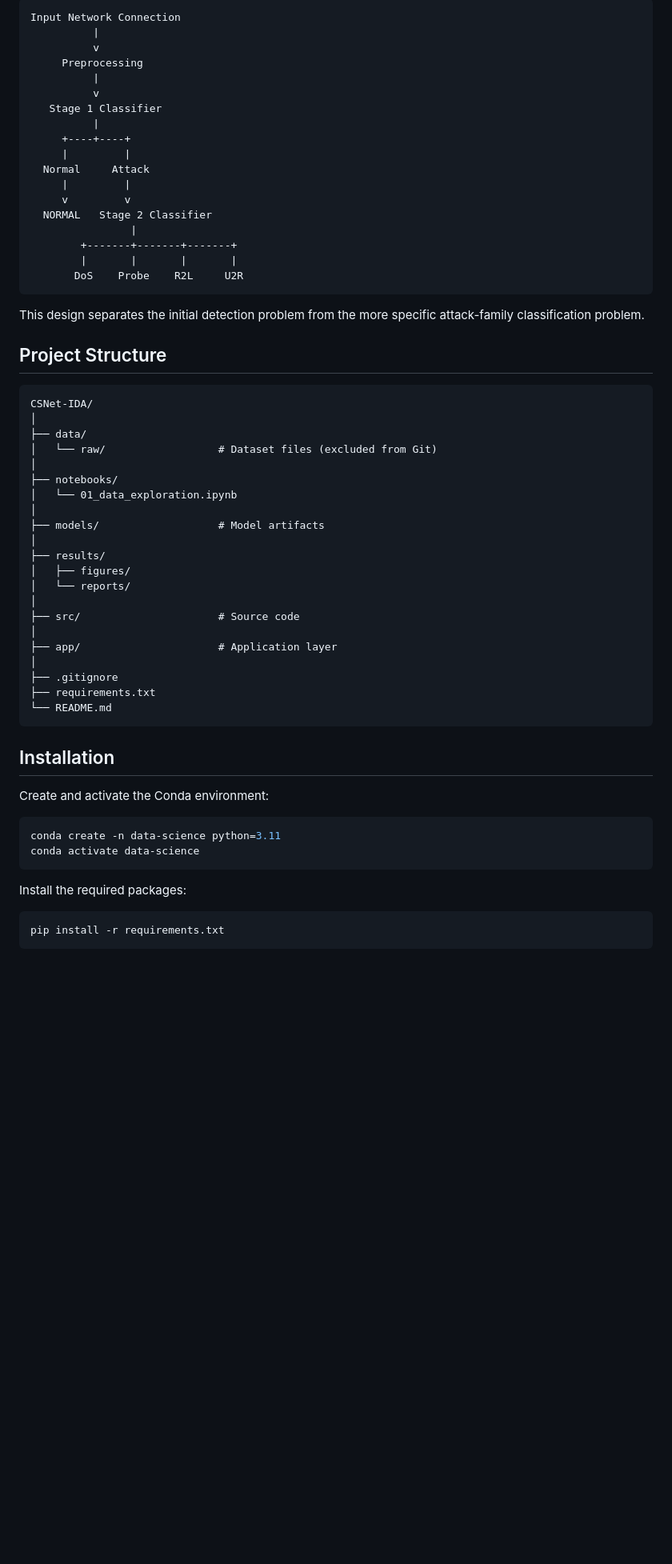
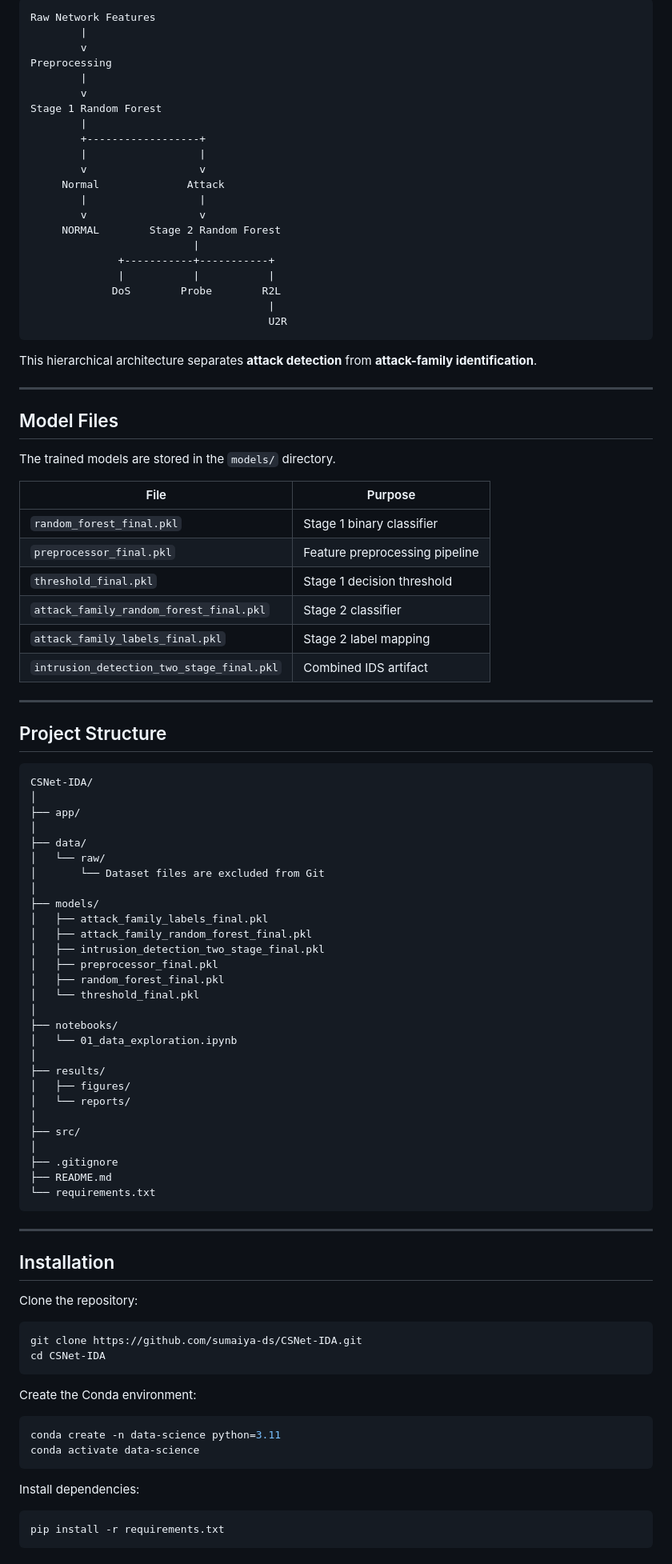
Before and after one commit to sumaiya-ds/CSNet-IDA, a Markdown page: README.md, the part around one of its changes. Shown at 80% size. GitHub-like rendering; blank space fills up the shorter version.

````diff
--- a/README.md
+++ b/README.md
@@ -116,63 +166,99 @@ The complete system operates as follows:
 
 ```text
-Input Network Connection
-          |
-          v
-     Preprocessing
-          |
-          v
-   Stage 1 Classifier
-          |
-     +----+----+
-     |         |
-  Normal     Attack
-     |         |
-     v         v
-  NORMAL   Stage 2 Classifier
-                |
-        +-------+-------+-------+
-        |       |       |       |
-       DoS    Probe    R2L     U2R
+Raw Network Features
+        |
+        v
+Preprocessing
+        |
+        v
+Stage 1 Random Forest
+        |
+        +------------------+
+        |                  |
+        v                  v
+     Normal              Attack
+        |                  |
+        v                  v
+     NORMAL        Stage 2 Random Forest
+                          |
+              +-----------+-----------+
+              |           |           |
+             DoS        Probe        R2L
+                                      |
+                                      U2R
 ```
 
-This design separates the initial detection problem from the more specific attack-family classification problem.
+This hierarchical architecture separates **attack detection** from **attack-family identification**.
+
+---
+
+## Model Files
+
+The trained models are stored in the `models/` directory.
+
+| File                                      | Purpose                        |
+| ----------------------------------------- | ------------------------------ |
+| `random_forest_final.pkl`                 | Stage 1 binary classifier      |
+| `preprocessor_final.pkl`                  | Feature preprocessing pipeline |
+| `threshold_final.pkl`                     | Stage 1 decision threshold     |
+| `attack_family_random_forest_final.pkl`   | Stage 2 classifier             |
+| `attack_family_labels_final.pkl`          | Stage 2 label mapping          |
+| `intrusion_detection_two_stage_final.pkl` | Combined IDS artifact          |
+
+---
 
 ## Project Structure
 
 ```text
 CSNet-IDA/
 │
+├── app/
+│
 ├── data/
-│   └── raw/                  # Dataset files (excluded from Git)
+│   └── raw/
+│       └── Dataset files are excluded from Git
+│
+├── models/
+│   ├── attack_family_labels_final.pkl
+│   ├── attack_family_random_forest_final.pkl
+│   ├── intrusion_detection_two_stage_final.pkl
+│   ├── preprocessor_final.pkl
+│   ├── random_forest_final.pkl
+│   └── threshold_final.pkl
 │
 ├── notebooks/
 │   └── 01_data_exploration.ipynb
-│
-├── models/                   # Model artifacts
 │
 ├── results/
 │   ├── figures/
 │   └── reports/
 │
-├── src/                      # Source code
-│
-├── app/                      # Application layer
+├── src/
 │
 ├── .gitignore
-├── requirements.txt
-└── README.md
+├── README.md
+└── requirements.txt
 ```
+
+---
 
 ## Installation
 
-Create and activate the Conda environment:
+Clone the repository:
+
+```bash
+git clone https://github.com/sumaiya-ds/CSNet-IDA.git
+cd CSNet-IDA
+```
+
+Create the Conda environment:
 
 ```bash
 conda create -n data-science python=3.11
 conda activate data-science
 ```
 
-Install the required packages:
+Install dependencies:
 
 ```bash
 pip install -r requirements.txt
````
Also changed, not shown: other parts of README.md (+171 -84 lines).
